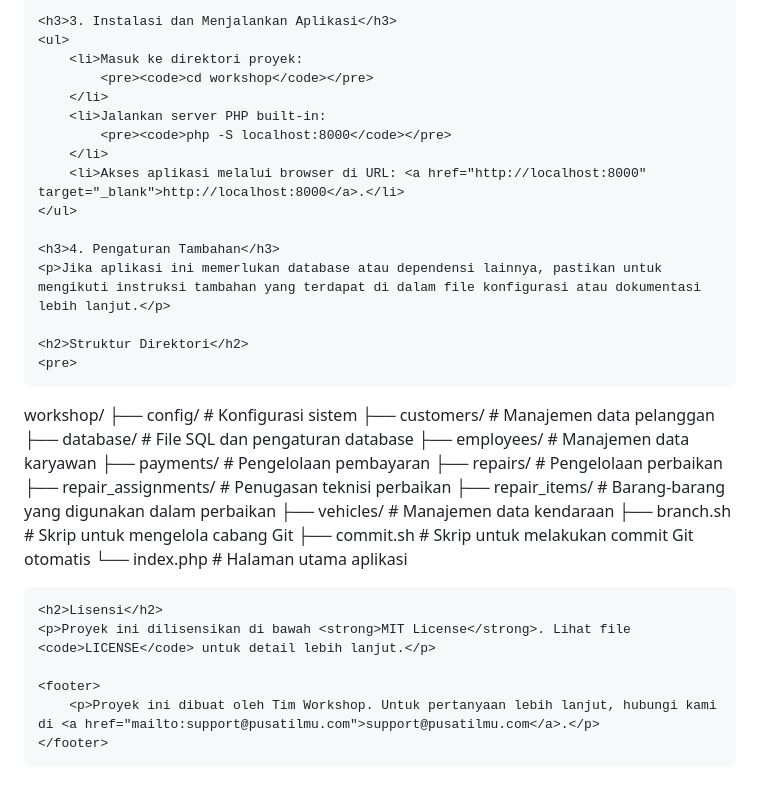
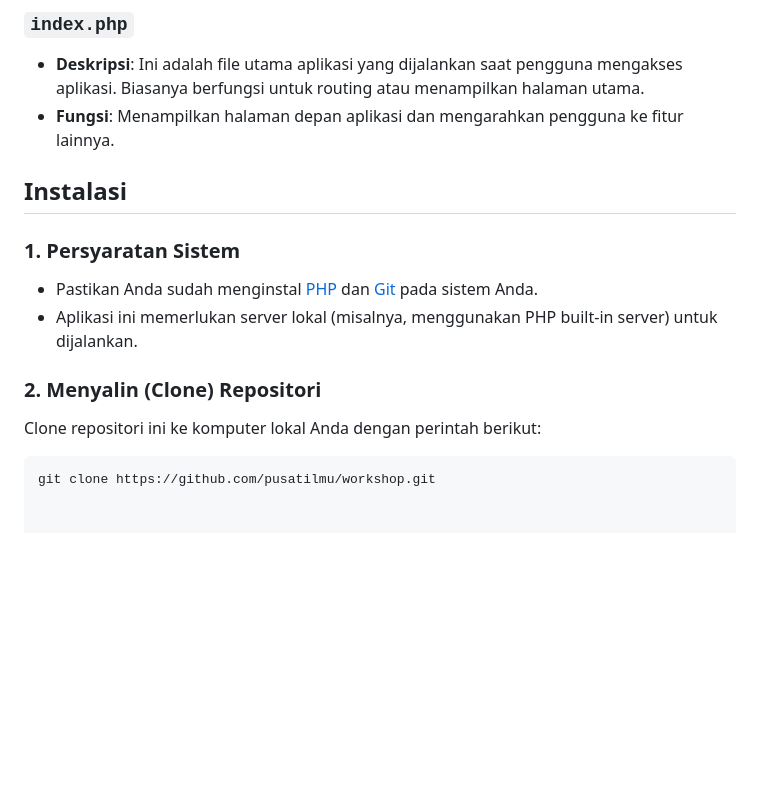
Before and after one commit to pusatilmu/workshop, a Markdown page: README.md, the part around the change printed below. Drawn GitHub-style; blank space fills up the shorter version.

````diff
--- a/README.md
+++ b/README.md
@@ -99,40 +48,17 @@
 
-    <h3>3. Instalasi dan Menjalankan Aplikasi</h3>
-    <ul>
-        <li>Masuk ke direktori proyek:
-            <pre><code>cd workshop</code></pre>
-        </li>
-        <li>Jalankan server PHP built-in:
-            <pre><code>php -S localhost:8000</code></pre>
-        </li>
-        <li>Akses aplikasi melalui browser di URL: <a href="http://localhost:8000" target="_blank">http://localhost:8000</a>.</li>
-    </ul>
+### **`index.php`**
+   - **Deskripsi**: Ini adalah file utama aplikasi yang dijalankan saat pengguna mengakses aplikasi. Biasanya berfungsi untuk routing atau menampilkan halaman utama.
+   - **Fungsi**: Menampilkan halaman depan aplikasi dan mengarahkan pengguna ke fitur lainnya.
 
-    <h3>4. Pengaturan Tambahan</h3>
-    <p>Jika aplikasi ini memerlukan database atau dependensi lainnya, pastikan untuk mengikuti instruksi tambahan yang terdapat di dalam file konfigurasi atau dokumentasi lebih lanjut.</p>
+## Instalasi
 
-    <h2>Struktur Direktori</h2>
-    <pre>
-workshop/
-├── config/                  # Konfigurasi sistem
-├── customers/               # Manajemen data pelanggan
-├── database/                # File SQL dan pengaturan database
-├── employees/               # Manajemen data karyawan
-├── payments/                # Pengelolaan pembayaran
-├── repairs/                 # Pengelolaan perbaikan
-├── repair_assignments/      # Penugasan teknisi perbaikan
-├── repair_items/            # Barang-barang yang digunakan dalam perbaikan
-├── vehicles/                # Manajemen data kendaraan
-├── branch.sh                # Skrip untuk mengelola cabang Git
-├── commit.sh                # Skrip untuk melakukan commit Git otomatis
-└── index.php                # Halaman utama aplikasi
-    </pre>
+### 1. **Persyaratan Sistem**
+   - Pastikan Anda sudah menginstal [PHP](https://www.php.net/downloads) dan [Git](https://git-scm.com/downloads) pada sistem Anda.
+   - Aplikasi ini memerlukan server lokal (misalnya, menggunakan PHP built-in server) untuk dijalankan.
 
-    <h2>Lisensi</h2>
-    <p>Proyek ini dilisensikan di bawah <strong>MIT License</strong>. Lihat file <code>LICENSE</code> untuk detail lebih lanjut.</p>
+### 2. **Menyalin (Clone) Repositori**
 
-    <footer>
-        <p>Proyek ini dibuat oleh Tim Workshop. Untuk pertanyaan lebih lanjut, hubungi kami di <a href="mailto:support@pusatilmu.com">support@pusatilmu.com</a>.</p>
-    </footer>
-</body>
-</html>
+   Clone repositori ini ke komputer lokal Anda dengan perintah berikut:
+
+   ```bash
+   git clone https://github.com/pusatilmu/workshop.git
````
Also changed, not shown: other parts of README.md (+33 -84 lines).
